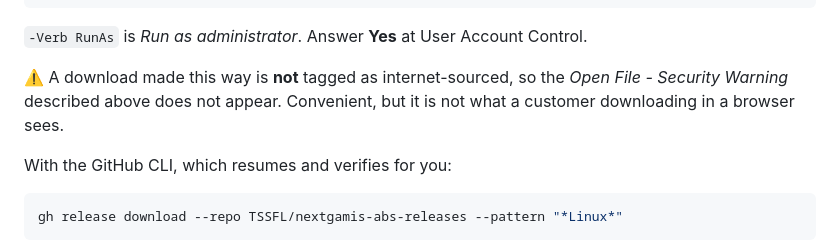
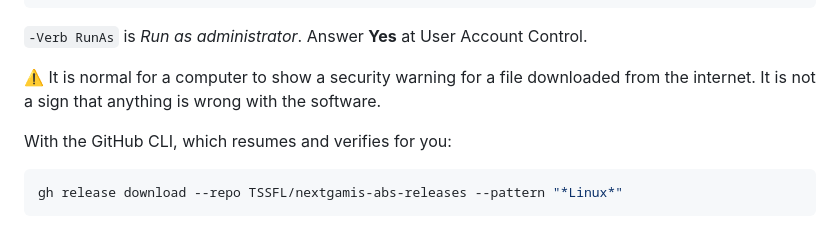
Before and after one commit to TSSFL/nextgamis-abs-releases, a Markdown page: README.md, the part around the change. Drawn GitHub-style.

```diff
--- a/README.md
+++ b/README.md
@@ -61,9 +61,8 @@ Start-Process -Verb RunAs .\abs_release\abs_windows\install.bat
 
 `-Verb RunAs` is *Run as administrator*. Answer **Yes** at User Account Control.
 
-⚠️ A download made this way is **not** tagged as internet-sourced, so the
-*Open File - Security Warning* described above does not appear. Convenient, but
-it is not what a customer downloading in a browser sees.
+⚠️ It is normal for a computer to show a security warning for a file downloaded
+from the internet. It is not a sign that anything is wrong with the software.
 
 With the GitHub CLI, which resumes and verifies for you:
 
```
Also changed, not shown: SETUP_SWAHILI.md (+2 -2 lines).
